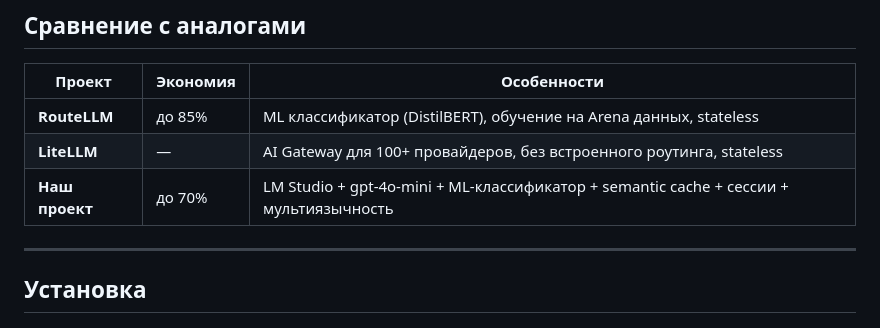
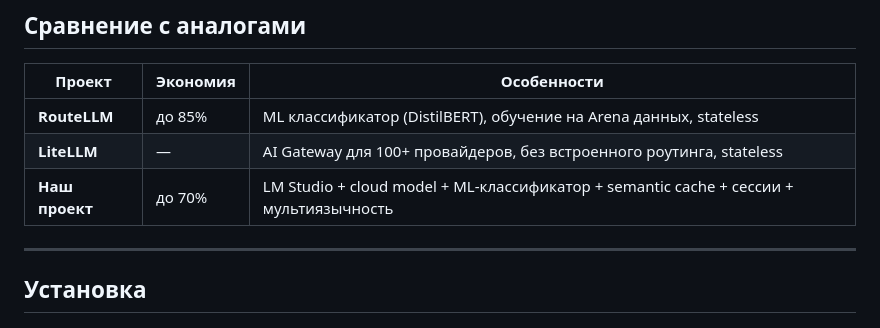
Before and after one commit to saabchik/ai-cascade-router, a Markdown page: README.md, the part around the change. Drawn GitHub-style.

```diff
--- a/README.md
+++ b/README.md
@@ -252,7 +252,7 @@ curl http://localhost:8000/metrics
 |--------|----------|-------------|
 | **RouteLLM** | до 85% | ML классификатор (DistilBERT), обучение на Arena данных, stateless |
 | **LiteLLM** | — | AI Gateway для 100+ провайдеров, без встроенного роутинга, stateless |
-| **Наш проект** | до 70% | LM Studio + gpt-4o-mini + ML-классификатор + semantic cache + сессии + мультиязычность |
+| **Наш проект** | до 70% | LM Studio + cloud model + ML-классификатор + semantic cache + сессии + мультиязычность |
 
 ---
 
```
